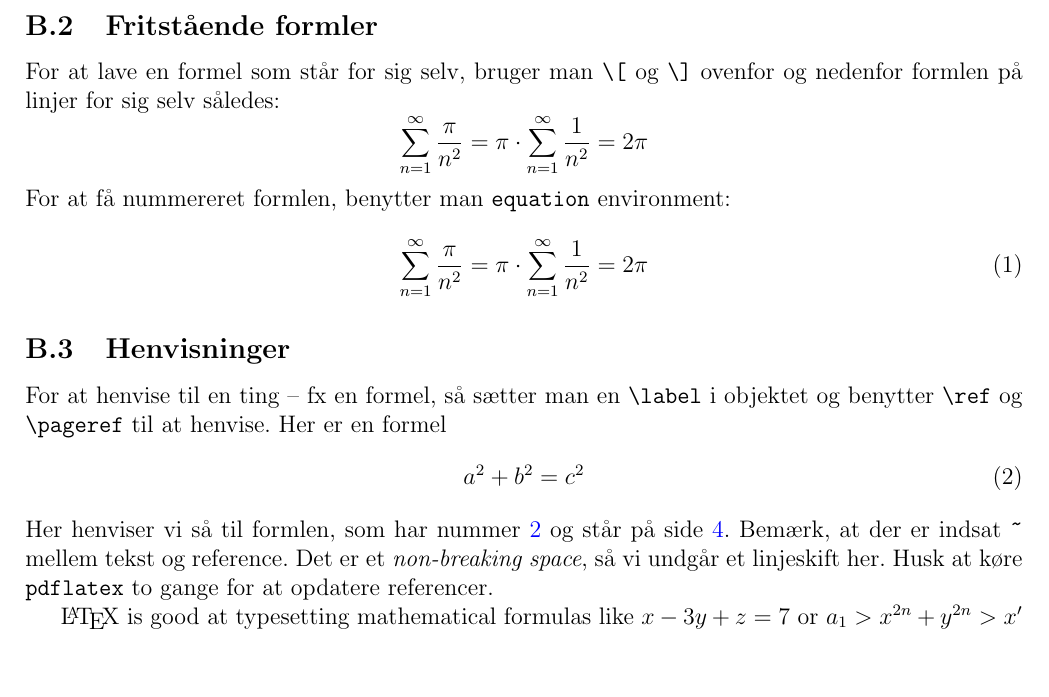
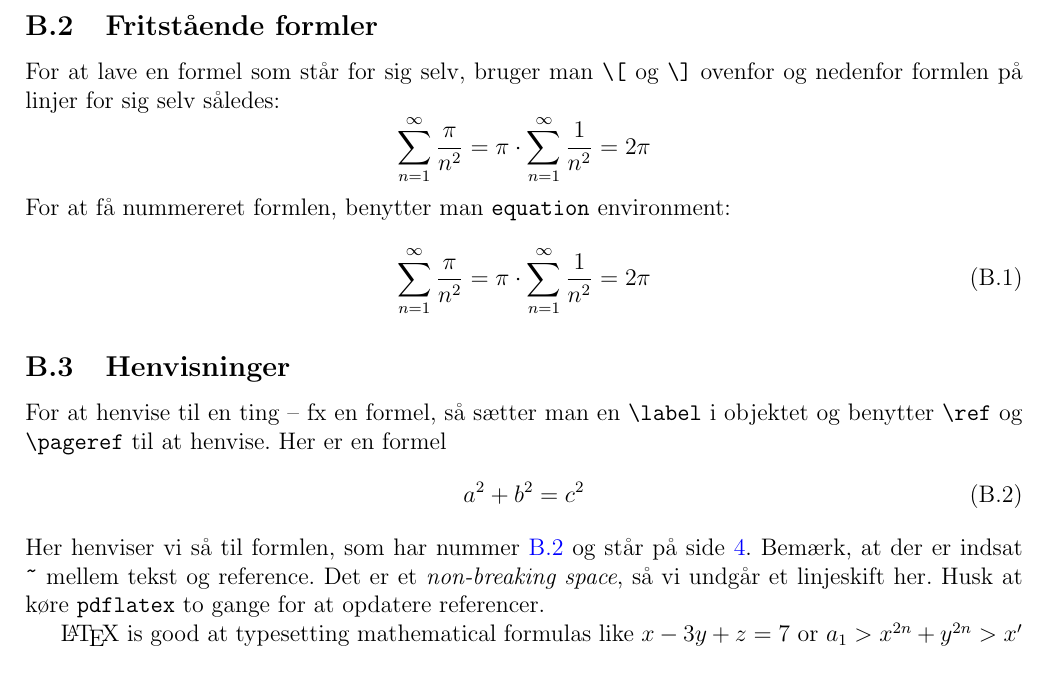
Before and after one commit to martingd/fsa-skabelon-LaTeX, a LaTeX document (fsa-skabelon.tex): part of page 4 of 4, cut so that both start at the same text. Compiled offline with pdfLaTeX.

Commit message:
Formler nummereres for hver sektion.

```diff
--- a/fsa-skabelon.tex
+++ b/fsa-skabelon.tex
@@ -10,6 +10,11 @@
 
 % Gives hyperlinks in PDF file.
 \usepackage[colorlinks=true, linkcolor=blue]{hyperref}
+
+% AMS math package for nice equation and math options.
+\usepackage{amsmath}
+% Restart equation numbering for each section and prefix with section number.
+\numberwithin{equation}{section}
 
 % Set margins.
 \usepackage[top=3cm, bottom=3cm, left=2cm, right=2cm]{geometry}
```
